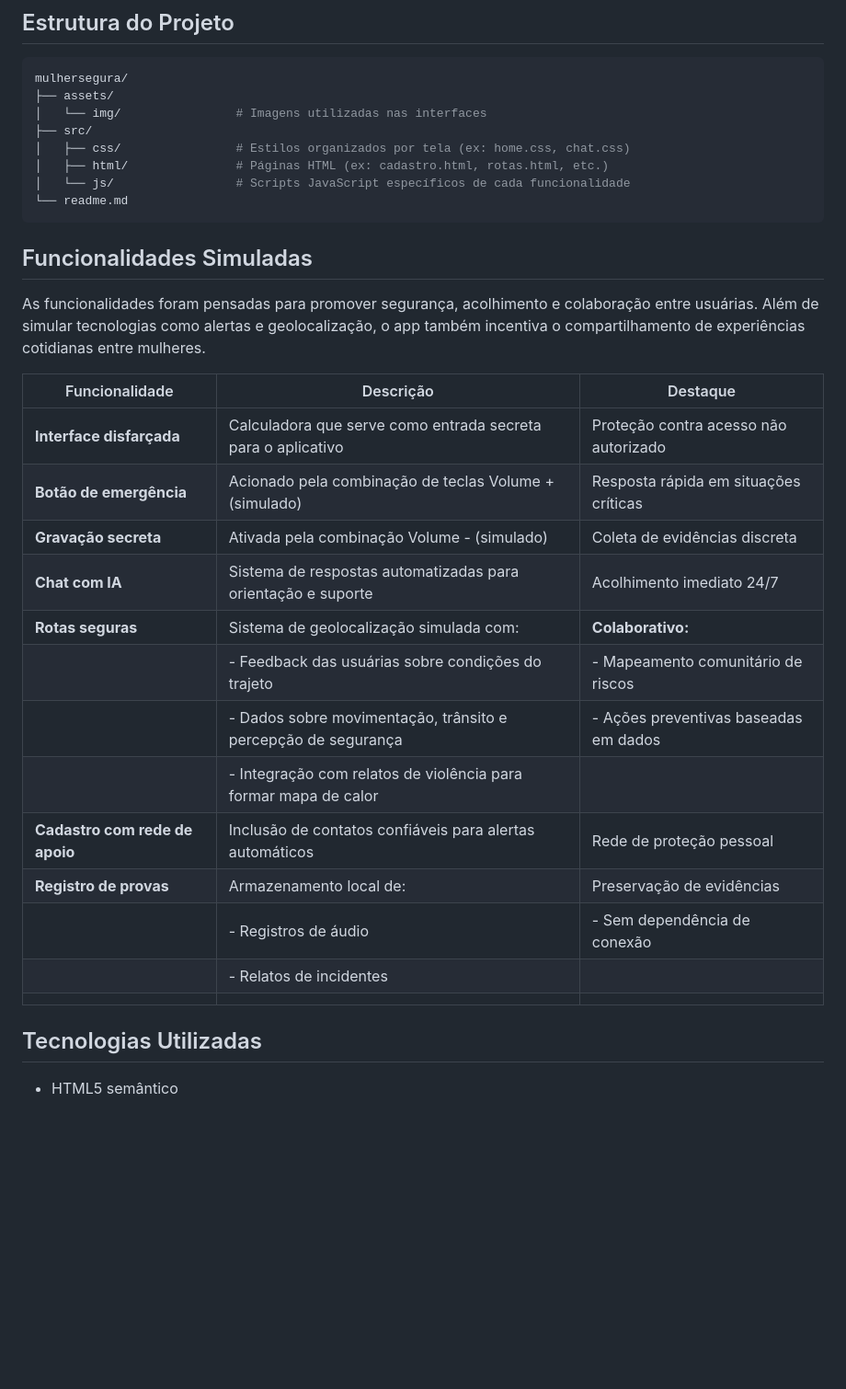
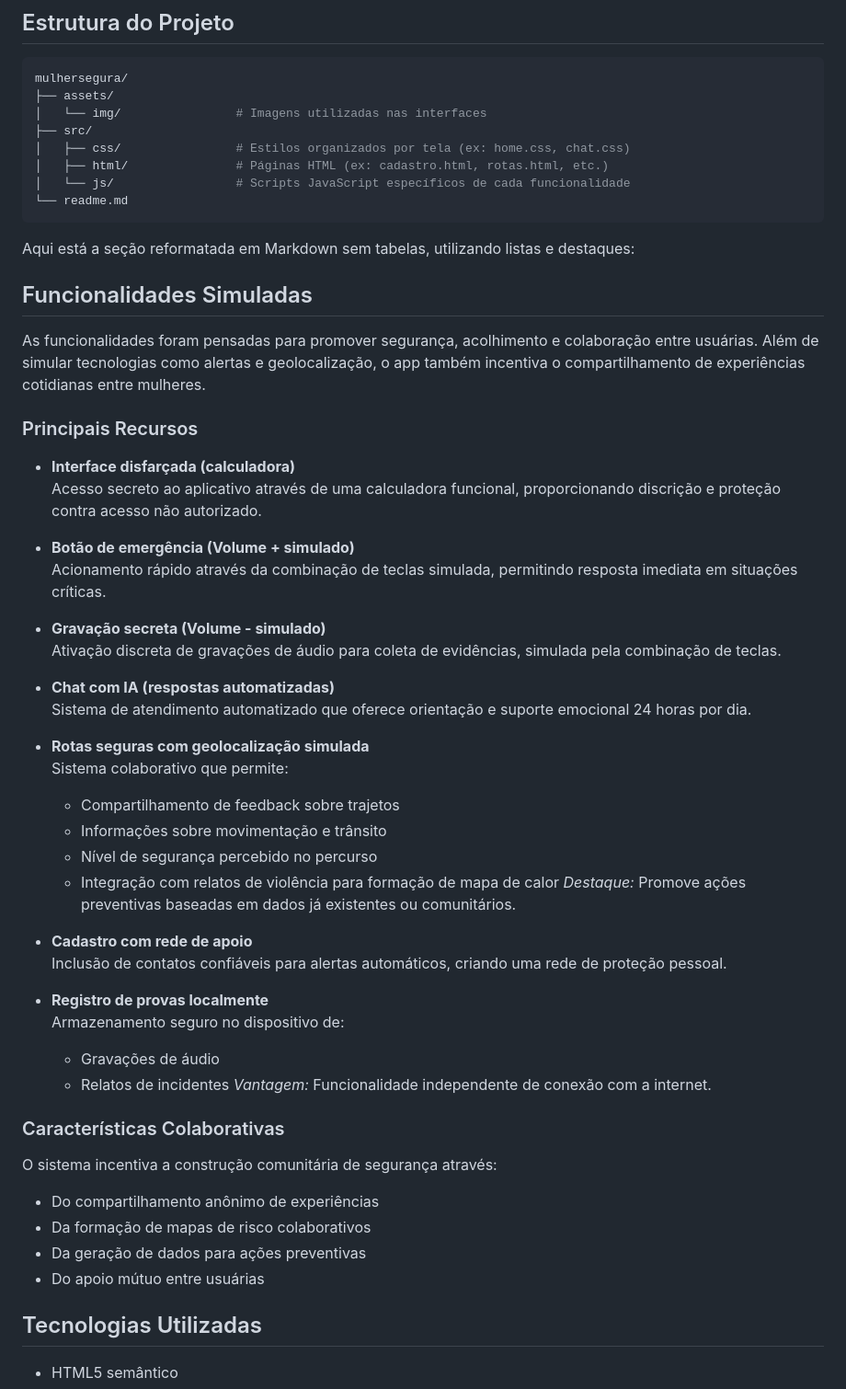
Before and after one commit to Etuarda/mulhersegura, a Markdown page: readme.md, the part around the change. Shown at 92% size. Drawn GitHub-style; blank space fills up the shorter version.

````diff
--- a/readme.md
+++ b/readme.md
@@ -37,25 +37,49 @@ mulhersegura/
 └── readme.md
 ```
 
+Aqui está a seção reformatada em Markdown sem tabelas, utilizando listas e destaques:
+
 ## Funcionalidades Simuladas
 
 As funcionalidades foram pensadas para promover segurança, acolhimento e colaboração entre usuárias. Além de simular tecnologias como alertas e geolocalização, o app também incentiva o compartilhamento de experiências cotidianas entre mulheres.
 
-| Funcionalidade               | Descrição                                                                                                                                                     | Destaque                                                                 |
-|------------------------------|-------------------------------------------------------------------------------------------------------------------------------------------------------------|--------------------------------------------------------------------------|
-| **Interface disfarçada**      | Calculadora que serve como entrada secreta para o aplicativo                                                                                                | Proteção contra acesso não autorizado                                   |
-| **Botão de emergência**       | Acionado pela combinação de teclas Volume + (simulado)                                                                                                      | Resposta rápida em situações críticas                                   |
-| **Gravação secreta**          | Ativada pela combinação Volume - (simulado)                                                                                                                 | Coleta de evidências discreta                                           |
-| **Chat com IA**               | Sistema de respostas automatizadas para orientação e suporte                                                                                                | Acolhimento imediato 24/7                                               |
-| **Rotas seguras**             | Sistema de geolocalização simulada com:                                                                                                                     | **Colaborativo:**                                                       |
-|                               | - Feedback das usuárias sobre condições do trajeto                                                                                                          | - Mapeamento comunitário de riscos                                      |
-|                               | - Dados sobre movimentação, trânsito e percepção de segurança                                                                                               | - Ações preventivas baseadas em dados                                   |
-|                               | - Integração com relatos de violência para formar mapa de calor                                                                                             |                                                                         |
-| **Cadastro com rede de apoio** | Inclusão de contatos confiáveis para alertas automáticos                                                                                                    | Rede de proteção pessoal                                                |
-| **Registro de provas**        | Armazenamento local de:                                                                                                                                     | Preservação de evidências                                               |
-|                               | - Registros de áudio                                                                                                                                        | - Sem dependência de conexão                                            |
-|                               | - Relatos de incidentes                                                                                                                                     |                                                                         |
-                              |
+### Principais Recursos
+
+- **Interface disfarçada (calculadora)**
+  Acesso secreto ao aplicativo através de uma calculadora funcional, proporcionando discrição e proteção contra acesso não autorizado.
+
+- **Botão de emergência (Volume + simulado)**
+  Acionamento rápido através da combinação de teclas simulada, permitindo resposta imediata em situações críticas.
+
+- **Gravação secreta (Volume - simulado)**
+  Ativação discreta de gravações de áudio para coleta de evidências, simulada pela combinação de teclas.
+
+- **Chat com IA (respostas automatizadas)**
+  Sistema de atendimento automatizado que oferece orientação e suporte emocional 24 horas por dia.
+
+- **Rotas seguras com geolocalização simulada**
+  Sistema colaborativo que permite:
+  - Compartilhamento de feedback sobre trajetos
+  - Informações sobre movimentação e trânsito
+  - Nível de segurança percebido no percurso
+  - Integração com relatos de violência para formação de mapa de calor
+  *Destaque:* Promove ações preventivas baseadas em dados já existentes ou comunitários.
+
+- **Cadastro com rede de apoio**
+  Inclusão de contatos confiáveis para alertas automáticos, criando uma rede de proteção pessoal.
+
+- **Registro de provas localmente**
+  Armazenamento seguro no dispositivo de:
+  - Gravações de áudio
+  - Relatos de incidentes
+  *Vantagem:* Funcionalidade independente de conexão com a internet.
+
+### Características Colaborativas
+O sistema incentiva a construção comunitária de segurança através:
+- Do compartilhamento anônimo de experiências
+- Da formação de mapas de risco colaborativos
+- Da geração de dados para ações preventivas
+- Do apoio mútuo entre usuárias
 ## Tecnologias Utilizadas
 
 * HTML5 semântico
````
